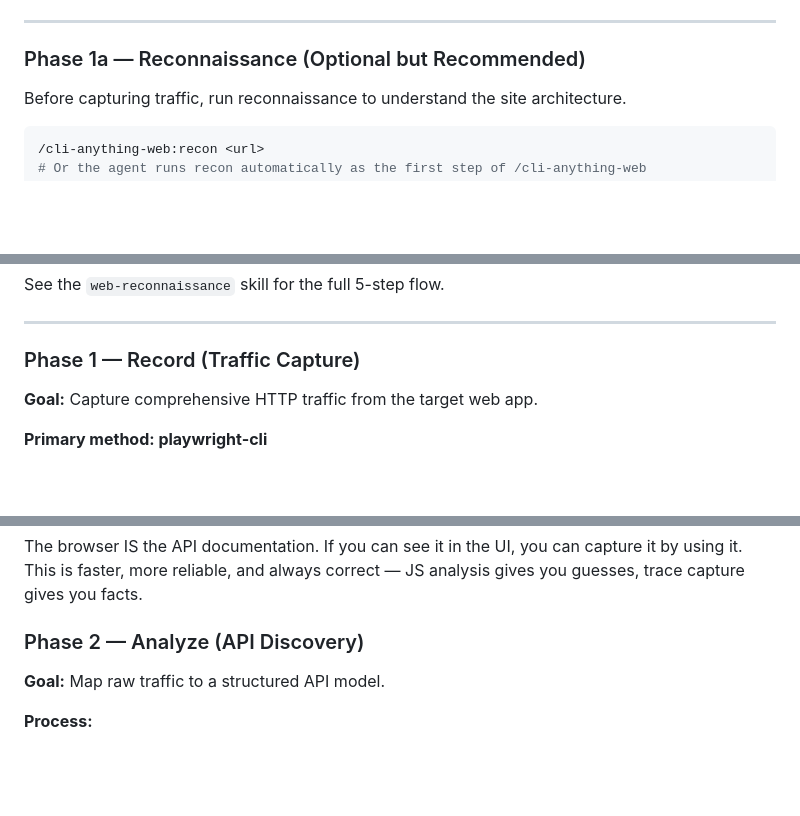
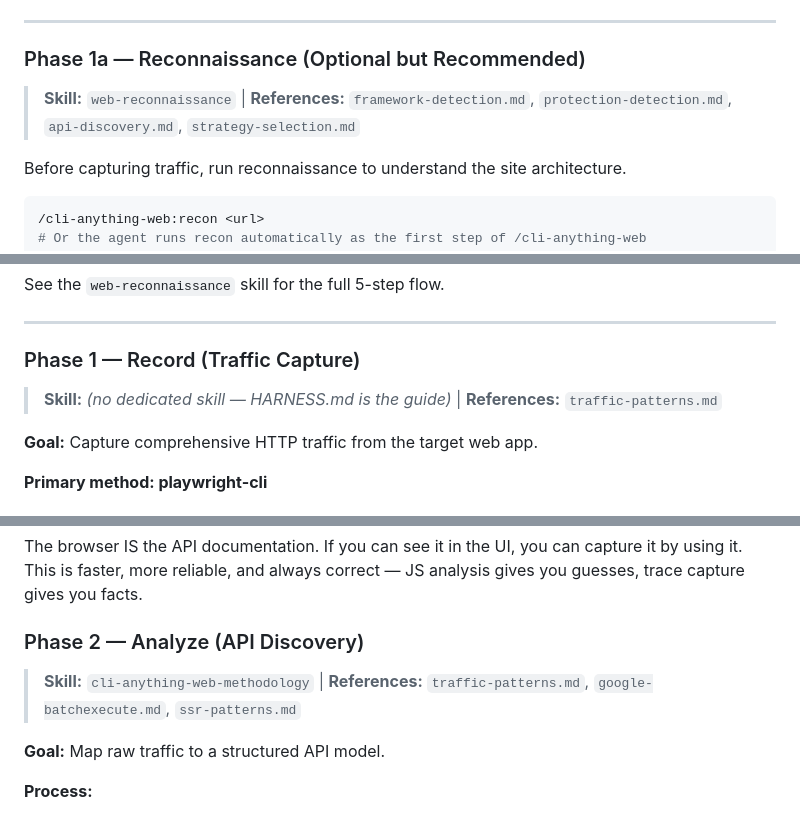
Before and after one commit to ItamarZand88/CLI-Anything-WEB, a Markdown page: cli-anything-web-plugin/HARNESS.md, 3 parts joined by grey strips. Drawn GitHub-style; blank space fills up the shorter version.

Commit message:
docs: add skill activation markers to all phases in HARNESS.md
Co-Authored-By: Claude Opus 4.6 (1M context) <noreply@anthropic.com>

````diff
--- a/cli-anything-web-plugin/HARNESS.md
+++ b/cli-anything-web-plugin/HARNESS.md
@@ -103,6 +103,8 @@ If playwright-cli cannot be used, fall back to chrome-devtools-mcp:
 
 ### Phase 1a — Reconnaissance (Optional but Recommended)
 
+> **Skill:** `web-reconnaissance` | **References:** `framework-detection.md`, `protection-detection.md`, `api-discovery.md`, `strategy-selection.md`
+
 Before capturing traffic, run reconnaissance to understand the site architecture.
 
 ```bash
@@ -129,6 +131,8 @@ See the `web-reconnaissance` skill for the full 5-step flow.
 ---
 
 ### Phase 1 — Record (Traffic Capture)
+
+> **Skill:** *(no dedicated skill — HARNESS.md is the guide)* | **References:** `traffic-patterns.md`
 
 **Goal:** Capture comprehensive HTTP traffic from the target web app.
 
@@ -237,6 +241,8 @@ JS analysis gives you guesses, trace capture gives you facts.
 
 ### Phase 2 — Analyze (API Discovery)
 
+> **Skill:** `cli-anything-web-methodology` | **References:** `traffic-patterns.md`, `google-batchexecute.md`, `ssr-patterns.md`
+
 **Goal:** Map raw traffic to a structured API model.
 
 **Process:**
````
Also changed, not shown: other parts of cli-anything-web-plugin/HARNESS.md (+12 -0 lines).
